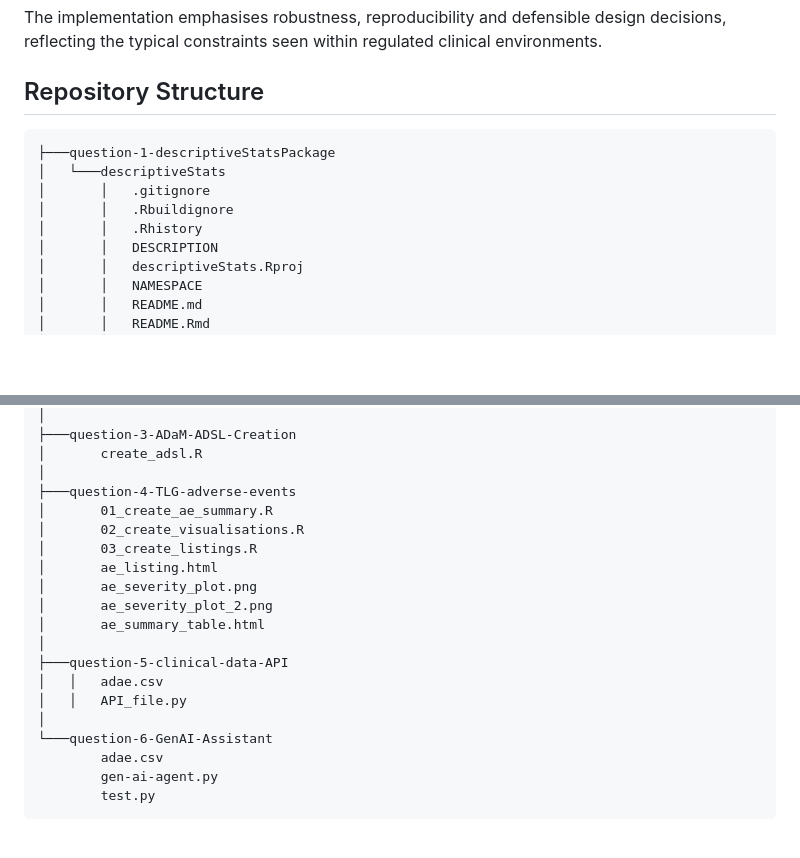
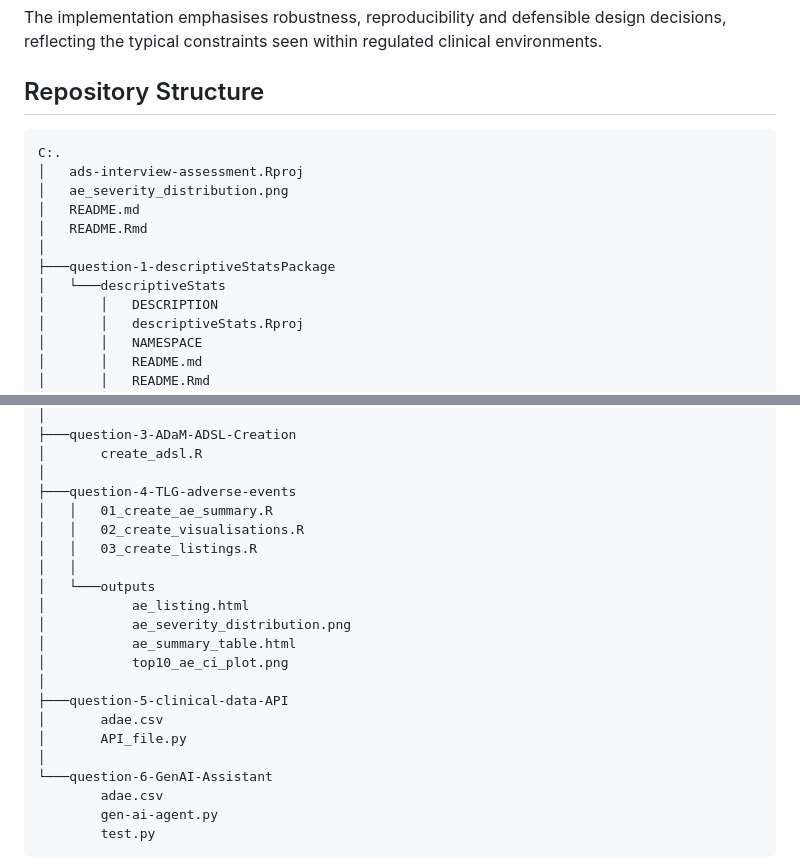
Before and after one commit to Immortalbear27/ads-interview-assessment, a Markdown page: README.md, 2 parts joined by grey strips. Drawn GitHub-style; blank space fills up the shorter version.

Commit message:
Update README.md
Altered the tree of the repository in the README.md to reflect the updated structure.

````diff
--- a/README.md
+++ b/README.md
@@ -12,11 +12,14 @@ The implementation emphasises robustness, reproducibility and defensible design
 
 ## Repository Structure
 ```
+C:.
+│   ads-interview-assessment.Rproj
+│   ae_severity_distribution.png
+│   README.md
+│   README.Rmd
+│
 ├───question-1-descriptiveStatsPackage
 │   └───descriptiveStats
-│       │   .gitignore
-│       │   .Rbuildignore
-│       │   .Rhistory
 │       │   DESCRIPTION
 │       │   descriptiveStats.Rproj
 │       │   NAMESPACE
@@ -55,17 +58,19 @@ The implementation emphasises robustness, reproducibility and defensible design
 │       create_adsl.R
 │
 ├───question-4-TLG-adverse-events
-│       01_create_ae_summary.R
-│       02_create_visualisations.R
-│       03_create_listings.R
-│       ae_listing.html
-│       ae_severity_plot.png
-│       ae_severity_plot_2.png
-│       ae_summary_table.html
+│   │   01_create_ae_summary.R
+│   │   02_create_visualisations.R
+│   │   03_create_listings.R
+│   │
+│   └───outputs
+│           ae_listing.html
+│           ae_severity_distribution.png
+│           ae_summary_table.html
+│           top10_ae_ci_plot.png
 │
 ├───question-5-clinical-data-API
-│   │   adae.csv
-│   │   API_file.py
+│       adae.csv
+│       API_file.py
 │
 └───question-6-GenAI-Assistant
         adae.csv
````
